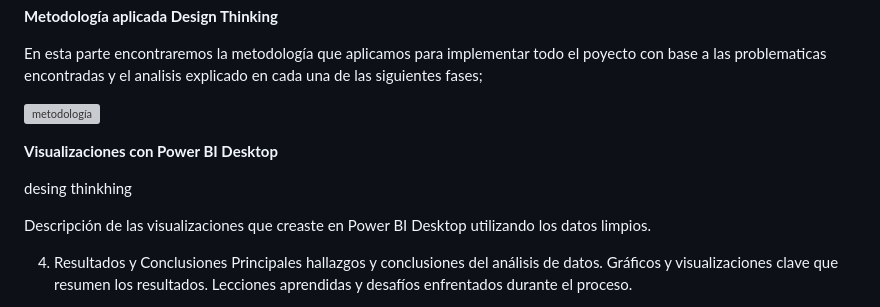
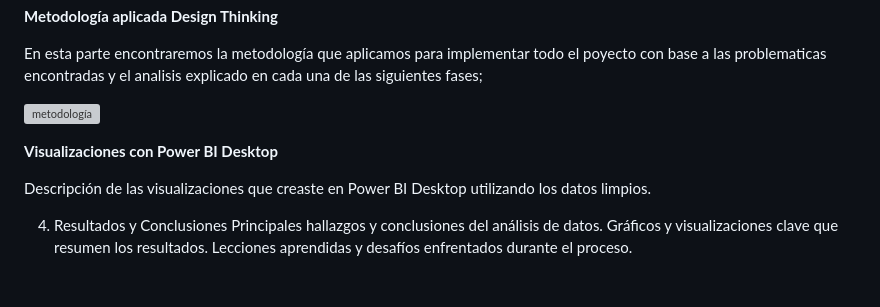
Before and after one commit to Leydy-Paola/Conjunto-de-datos-de-estad-sticas-de-multimillonarios-2023-, a Markdown page: README.md, the part around the change. GitHub-like rendering; blank space fills up the shorter version; grey boxes are pictures that could not be loaded.

```diff
--- a/README.md
+++ b/README.md
@@ -113,8 +113,6 @@ En esta parte encontraremos la metodología que aplicamos para implementar todo
 
 **Visualizaciones con Power BI Desktop**
 
-desing thinkhing
-
 Descripción de las visualizaciones que creaste en Power BI Desktop utilizando los datos limpios.
 
 4. Resultados y Conclusiones
```
